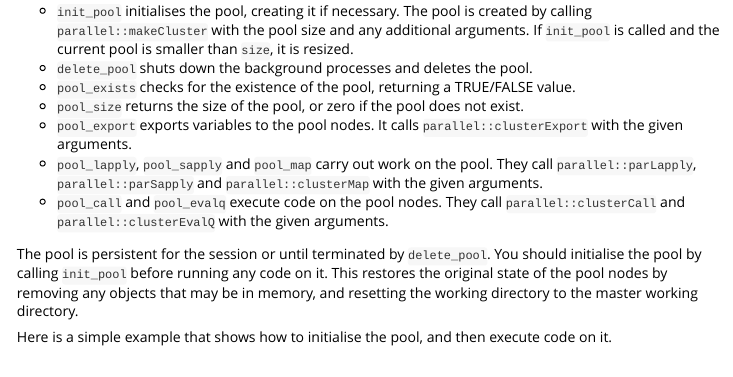
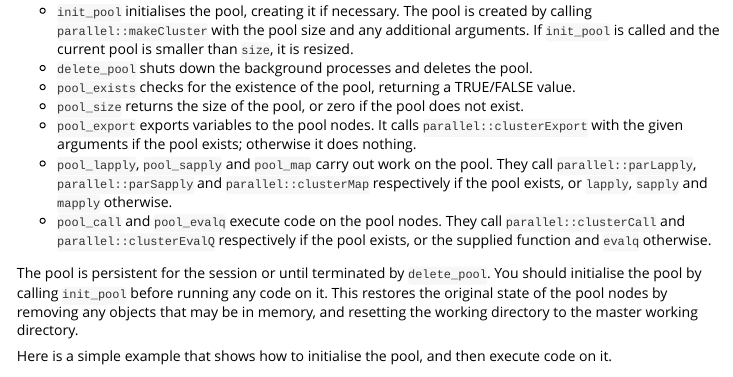
Before and after one commit to cloudyr/AzureRMR, an R Markdown document (vignettes/parallel.Rmd): the page in a window 1100 px wide, from 440 px down. Rendered offline with R 4.5, knitr and Pandoc, with nearby package versions.

Commit message:
doc/vignette refresh

```diff
--- a/vignettes/parallel.Rmd
+++ b/vignettes/parallel.Rmd
@@ -20,9 +20,9 @@ A small API consisting of the following functions is currently provided for mana
 - `delete_pool` shuts down the background processes and deletes the pool.
 - `pool_exists` checks for the existence of the pool, returning a TRUE/FALSE value.
 - `pool_size` returns the size of the pool, or zero if the pool does not exist.
-- `pool_export` exports variables to the pool nodes. It calls `parallel::clusterExport` with the given arguments.
-- `pool_lapply`, `pool_sapply` and `pool_map` carry out work on the pool. They call `parallel::parLapply`, `parallel::parSapply` and `parallel::clusterMap` with the given arguments.
-- `pool_call` and `pool_evalq` execute code on the pool nodes. They call `parallel::clusterCall` and `parallel::clusterEvalQ` with the given arguments.
+- `pool_export` exports variables to the pool nodes. It calls `parallel::clusterExport` with the given arguments if the pool exists; otherwise it does nothing.
+- `pool_lapply`, `pool_sapply` and `pool_map` carry out work on the pool. They call `parallel::parLapply`, `parallel::parSapply` and `parallel::clusterMap` respectively if the pool exists, or `lapply`, `sapply` and `mapply` otherwise.
+- `pool_call` and `pool_evalq` execute code on the pool nodes. They call `parallel::clusterCall` and `parallel::clusterEvalQ` respectively if the pool exists, or the supplied function and `evalq` otherwise.
 
 The pool is persistent for the session or until terminated by `delete_pool`. You should initialise the pool by calling `init_pool` before running any code on it. This restores the original state of the pool nodes by removing any objects that may be in memory, and resetting the working directory to the master working directory.
 
```
Also changed, not shown: R/pool.R (+1 -1 lines), 1 other file.
